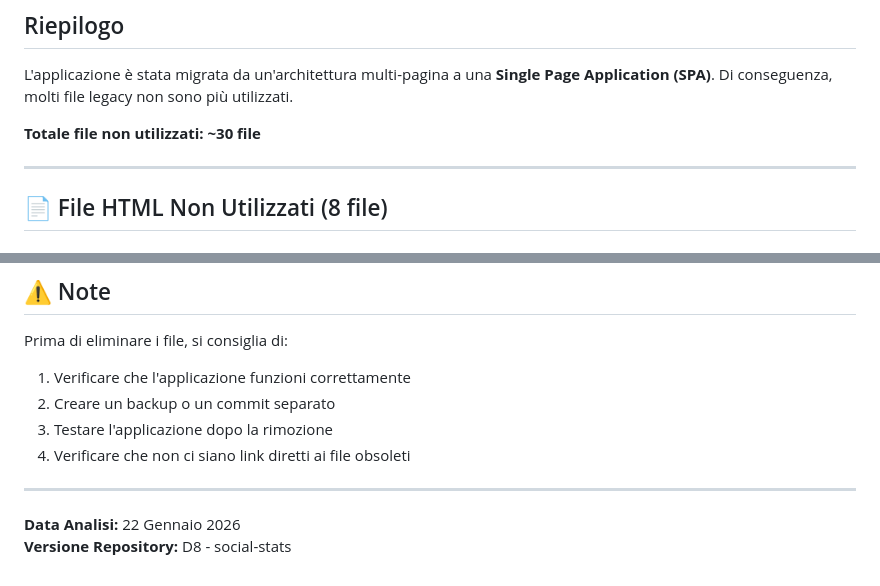
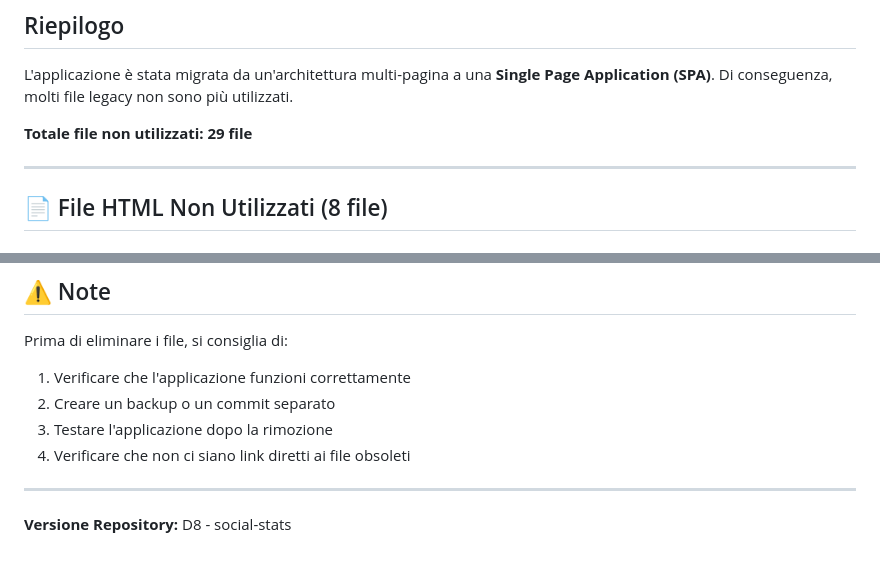
Before and after one commit to francedap/D8, a Markdown page: social-stats/UNUSED_FILES_REPORT.md, 2 parts joined by grey strips. Drawn GitHub-style.

Commit message:
Finalize unused files report with accurate counts
Co-authored-by: francedap <127098228+francedap@users.noreply.github.com>

```diff
--- a/social-stats/UNUSED_FILES_REPORT.md
+++ b/social-stats/UNUSED_FILES_REPORT.md
@@ -6,7 +6,7 @@ Questo documento elenca tutti i file che non vengono utilizzati all'interno dell
 
 L'applicazione è stata migrata da un'architettura multi-pagina a una **Single Page Application (SPA)**. Di conseguenza, molti file legacy non sono più utilizzati.
 
-**Totale file non utilizzati: ~30 file**
+**Totale file non utilizzati: 29 file**
 
 ---
 
@@ -160,5 +160,4 @@ Prima di eliminare i file, si consiglia di:
 
 ---
 
-**Data Analisi:** 22 Gennaio 2026
 **Versione Repository:** D8 - social-stats
```
